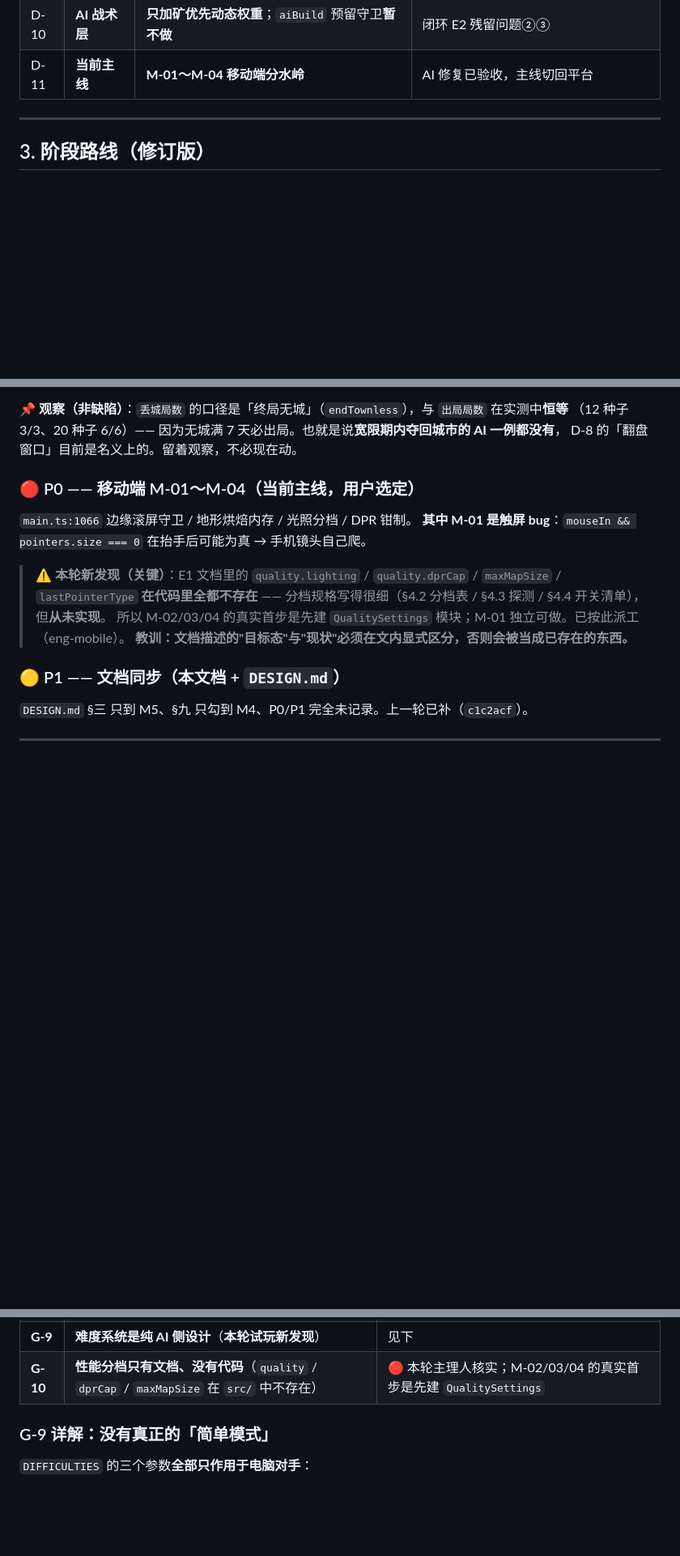
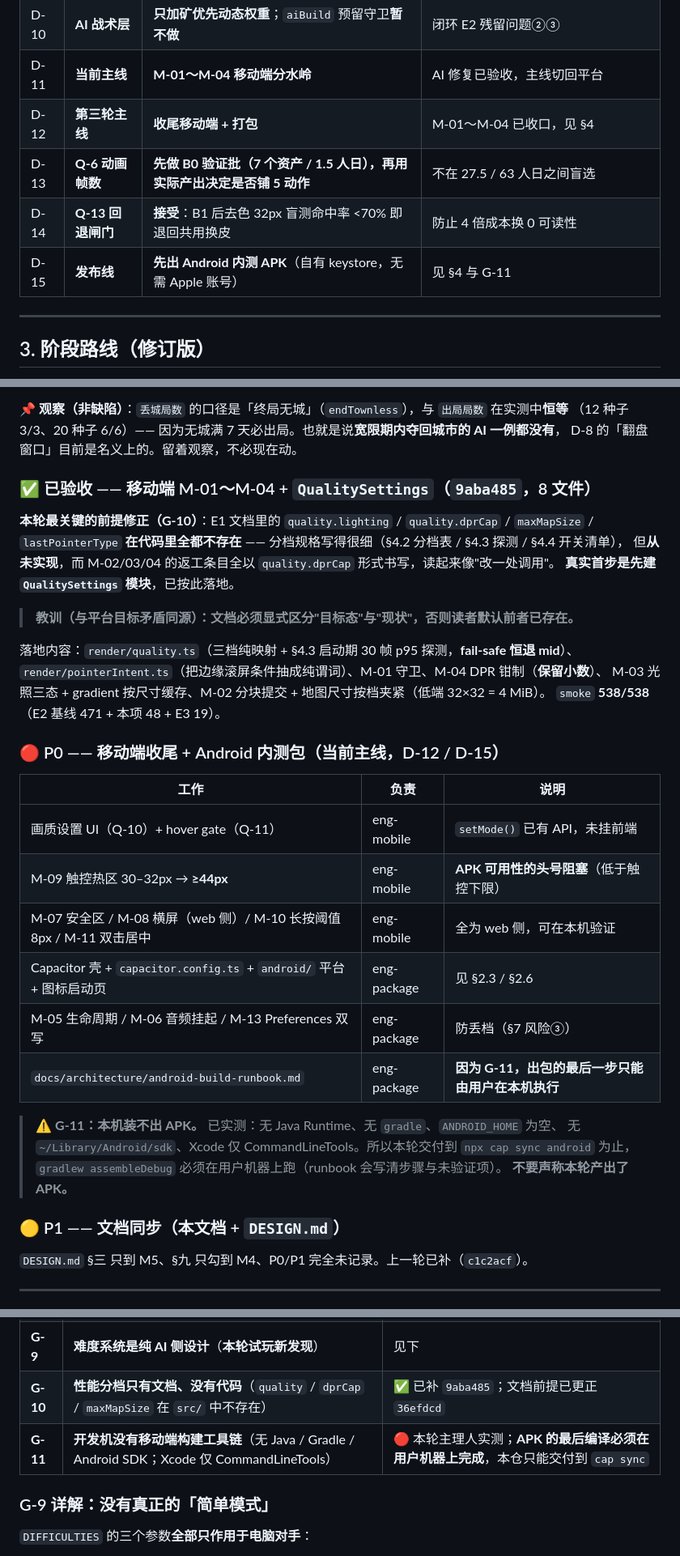
Before and after one commit to tilaboy/WEB_HOMM3, a Markdown page: production/roadmap.md, 3 parts joined by grey strips. Shown at 81% size. Rendered like a GitHub page; blank space fills up the shorter version.

Commit message:
docs(roadmap): 第四轮拍板 D-12~D-15 + 登记 G-11（开发机无移动构建工具链）

```diff
--- a/production/roadmap.md
+++ b/production/roadmap.md
@@ -43,6 +43,10 @@
 | D-9 | **兵种美术** | **每族独立设计（美术量 ×4）** —— 否决 A1 的共用换皮 | **推翻 Q-5/Q-7 原结论**；`asset-spec.md` 需重算，art-director 已派 |
 | D-10 | **AI 战术层** | **只加矿优先动态权重**；`aiBuild` 预留守卫**暂不做** | 闭环 E2 残留问题②③ |
 | D-11 | **当前主线** | **M-01～M-04 移动端分水岭** | AI 修复已验收，主线切回平台 |
+| D-12 | **第三轮主线** | **收尾移动端 + 打包** | M-01～M-04 已收口，见 §4 |
+| D-13 | **Q-6 动画帧数** | **先做 B0 验证批（7 个资产 / 1.5 人日），再用实际产出决定是否铺 5 动作** | 不在 27.5 / 63 人日之间盲选 |
+| D-14 | **Q-13 回退闸门** | **接受**：B1 后去色 32px 盲测命中率 <70% 即退回共用换皮 | 防止 4 倍成本换 0 可读性 |
+| D-15 | **发布线** | **先出 Android 内测 APK**（自有 keystore，无需 Apple 账号） | 见 §4 与 G-11 |
 
 ---
 
@@ -118,14 +122,32 @@ base 表达「矿本身值多少」不变，系数表达「此刻多缺它」。
 （12 种子 3/3、20 种子 6/6）—— 因为无城满 7 天必出局。也就是说**宽限期内夺回城市的 AI 一例都没有**，
 D-8 的「翻盘窗口」目前是名义上的。留着观察，不必现在动。
 
-### 🔴 P0 —— 移动端 M-01～M-04（**当前主线**，用户选定）
-`main.ts:1066` 边缘滚屏守卫 / 地形烘焙内存 / 光照分档 / DPR 钳制。
-**其中 M-01 是触屏 bug**：`mouseIn && pointers.size === 0` 在抬手后可能为真 → 手机镜头自己爬。
+### ✅ 已验收 —— 移动端 M-01～M-04 + `QualitySettings`（`9aba485`，8 文件）
+**本轮最关键的前提修正（G-10）**：E1 文档里的 `quality.lighting` / `quality.dprCap` / `maxMapSize` /
+`lastPointerType` **在代码里全都不存在** —— 分档规格写得很细（§4.2 分档表 / §4.3 探测 / §4.4 开关清单），
+但**从未实现**，而 M-02/03/04 的返工条目全以 `quality.dprCap` 形式书写，读起来像"改一处调用"。
+**真实首步是先建 `QualitySettings` 模块**，已按此落地。
+> **教训（与平台目标矛盾同源）：文档必须显式区分"目标态"与"现状"，否则读者默认前者已存在。**
 
-> ⚠️ **本轮新发现（关键）**：E1 文档里的 `quality.lighting` / `quality.dprCap` / `maxMapSize` / `lastPointerType`
-> **在代码里全都不存在** —— 分档规格写得很细（§4.2 分档表 / §4.3 探测 / §4.4 开关清单），但**从未实现**。
-> 所以 M-02/03/04 的真实首步是先建 `QualitySettings` 模块；M-01 独立可做。已按此派工（eng-mobile）。
-> **教训：文档描述的"目标态"与"现状"必须在文内显式区分，否则会被当成已存在的东西。**
+落地内容：`render/quality.ts`（三档纯映射 + §4.3 启动期 30 帧 p95 探测，**fail-safe 恒退 mid**）、
+`render/pointerIntent.ts`（把边缘滚屏条件抽成纯谓词）、M-01 守卫、M-04 DPR 钳制（**保留小数**）、
+M-03 光照三态 + gradient 按尺寸缓存、M-02 分块提交 + 地图尺寸按档夹紧（低端 32×32 = 4 MiB）。
+`smoke` **538/538**（E2 基线 471 + 本项 48 + E3 19）。
+
+### 🔴 P0 —— 移动端收尾 + Android 内测包（**当前主线**，D-12 / D-15）
+| 工作 | 负责 | 说明 |
+|---|---|---|
+| 画质设置 UI（Q-10）+ hover gate（Q-11） | eng-mobile | `setMode()` 已有 API，未挂前端 |
+| M-09 触控热区 30–32px → **≥44px** | eng-mobile | **APK 可用性的头号阻塞**（低于触控下限） |
+| M-07 安全区 / M-08 横屏（web 侧）/ M-10 长按阈值 8px / M-11 双击居中 | eng-mobile | 全为 web 侧，可在本机验证 |
+| Capacitor 壳 + `capacitor.config.ts` + `android/` 平台 + 图标启动页 | eng-package | 见 §2.3 / §2.6 |
+| M-05 生命周期 / M-06 音频挂起 / M-13 Preferences 双写 | eng-package | 防丢档（§7 风险③） |
+| `docs/architecture/android-build-runbook.md` | eng-package | **因为 G-11，出包的最后一步只能由用户在本机执行** |
+
+> ⚠️ **G-11：本机装不出 APK。** 已实测：无 Java Runtime、无 `gradle`、`ANDROID_HOME` 为空、
+> 无 `~/Library/Android/sdk`、Xcode 仅 CommandLineTools。所以本轮交付到 `npx cap sync android` 为止，
+> `gradlew assembleDebug` 必须在用户机器上跑（runbook 会写清步骤与未验证项）。
+> **不要声称本轮产出了 APK。**
 
 ### 🟡 P1 —— 文档同步（本文档 + `DESIGN.md`）
 `DESIGN.md` §三 只到 M5、§九 只勾到 M4、P0/P1 完全未记录。上一轮已补（`c1c2acf`）。
@@ -147,7 +169,8 @@ D-8 的「翻盘窗口」目前是名义上的。留着观察，不必现在动
 | **G-7** | **无人类 Playtest 闭环**（6 个工具全是自动化） | 见 §7，本轮已开始记录 |
 | **G-8** | **文档漂移 + 验收标准不可度量** | ✅ 本轮修复 `DESIGN.md`；DoD 见 §6 |
 | **G-9** | **难度系统是纯 AI 侧设计**（**本轮试玩新发现**） | 见下 |
-| **G-10** | **性能分档只有文档、没有代码**（`quality` / `dprCap` / `maxMapSize` 在 `src/` 中不存在） | 🔴 本轮主理人核实；M-02/03/04 的真实首步是先建 `QualitySettings` |
+| **G-10** | **性能分档只有文档、没有代码**（`quality` / `dprCap` / `maxMapSize` 在 `src/` 中不存在） | ✅ 已补 `9aba485`；文档前提已更正 `36efdcd` |
+| **G-11** | **开发机没有移动端构建工具链**（无 Java / Gradle / Android SDK；Xcode 仅 CommandLineTools） | 🔴 本轮主理人实测；**APK 的最后编译必须在用户机器上完成**，本仓只能交付到 `cap sync` |
 
 ### G-9 详解：没有真正的「简单模式」
 `DIFFICULTIES` 的三个参数**全部只作用于电脑对手**：
```
Also changed, not shown: other parts of production/roadmap.md (+13 -9 lines).
